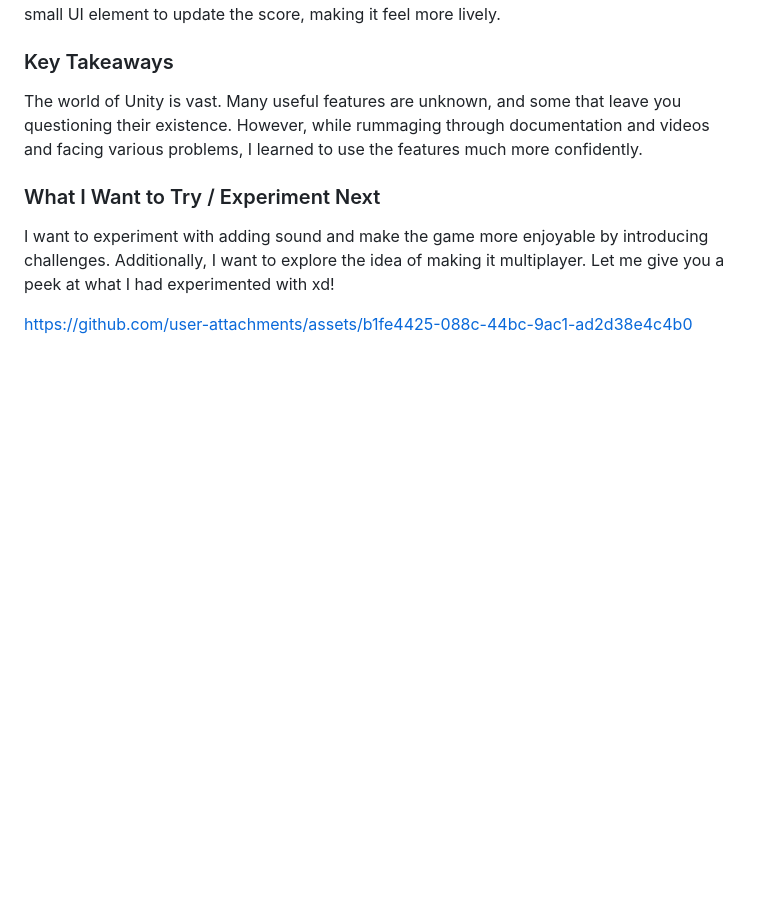
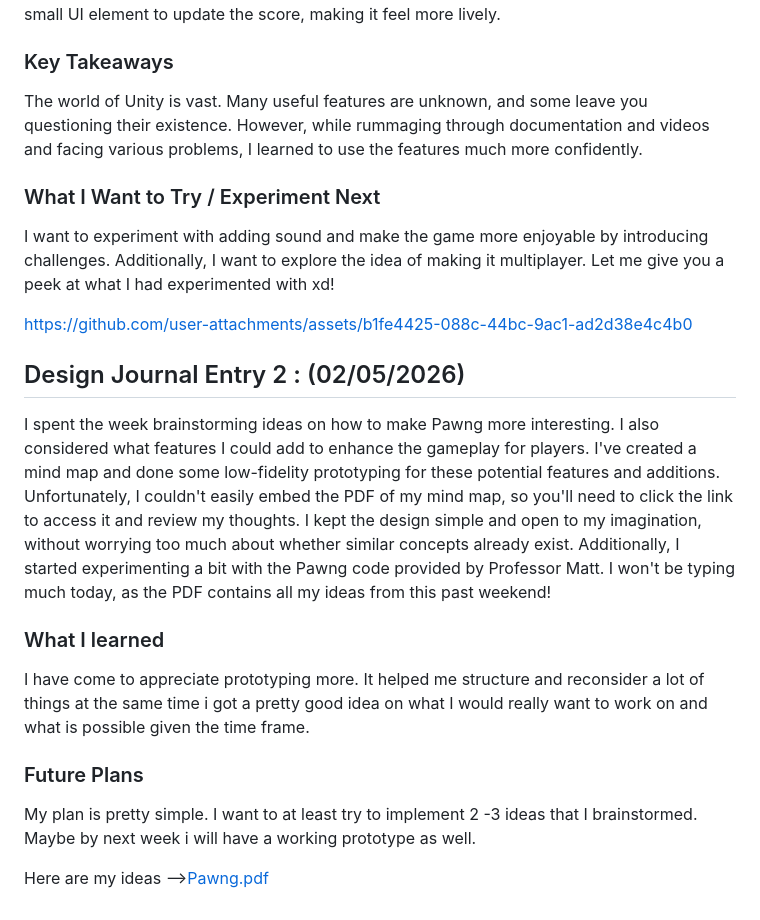
Before and after one commit to Nisma7777/CART315_TinyGame, a Markdown page: Process/journal.md, the part around the change. Rendered like a GitHub page; blank space fills up the shorter version.

Commit message:
Add Design Journal Entry 2 with gameplay ideas
Added a new design journal entry with brainstorming ideas and future plans for the Pawng game.

```diff
--- a/Process/journal.md
+++ b/Process/journal.md
@@ -53,7 +53,7 @@ Here’s what I experimented with: first, I accomplished basic left and right mo
 Once I got these elements working, the fun part began: I wanted the color of the ball to change and for balls of varying sizes to fall. This feature worked as well; I created three circles tagged differently and used the compare tag technique. It worked well! I also added a small UI element to update the score, making it feel more lively.
 
 ### Key Takeaways
-The world of Unity is vast. Many useful features are unknown, and some that leave you questioning their existence. However, while rummaging through documentation and videos and facing various problems, I learned to use the features much more confidently.
+The world of Unity is vast. Many useful features are unknown, and some leave you questioning their existence. However, while rummaging through documentation and videos and facing various problems, I learned to use the features much more confidently.
 
 ### What I Want to Try / Experiment Next
 I want to experiment with adding sound and make the game more enjoyable by introducing challenges. Additionally, I want to explore the idea of making it multiplayer. Let me give you a peek at what I had experimented with xd!
@@ -61,3 +61,16 @@ I want to experiment with adding sound and make the game more enjoyable by intro
 
 
 https://github.com/user-attachments/assets/b1fe4425-088c-44bc-9ac1-ad2d38e4c4b0
+
+
+## Design Journal Entry 2 : (02/05/2026)
+
+I spent the week brainstorming ideas on how to make Pawng more interesting. I also considered what features I could add to enhance the gameplay for players. I've created a mind map and done some low-fidelity prototyping for these potential features and additions. Unfortunately, I couldn't easily embed the PDF of my mind map, so you'll need to click the link to access it and review my thoughts. I kept the design simple and open to my imagination, without worrying too much about whether similar concepts already exist. Additionally, I started experimenting a bit with the Pawng code provided by Professor Matt. I won't be typing much today, as the PDF contains all my ideas from this past weekend!
+
+### What I learned
+I have come to appreciate prototyping more. It helped me structure and reconsider a lot of things at the same time i got a pretty good idea on what I would really want to work on and what is possible given the time frame.
+
+### Future Plans
+My plan is pretty simple. I want to at least try to implement 2 -3 ideas that I brainstormed. Maybe by next week i will have a working prototype as well.
+
+Here are my ideas -->[Pawng.pdf](https://github.com/user-attachments/files/25107808/Pawng.pdf)
```
